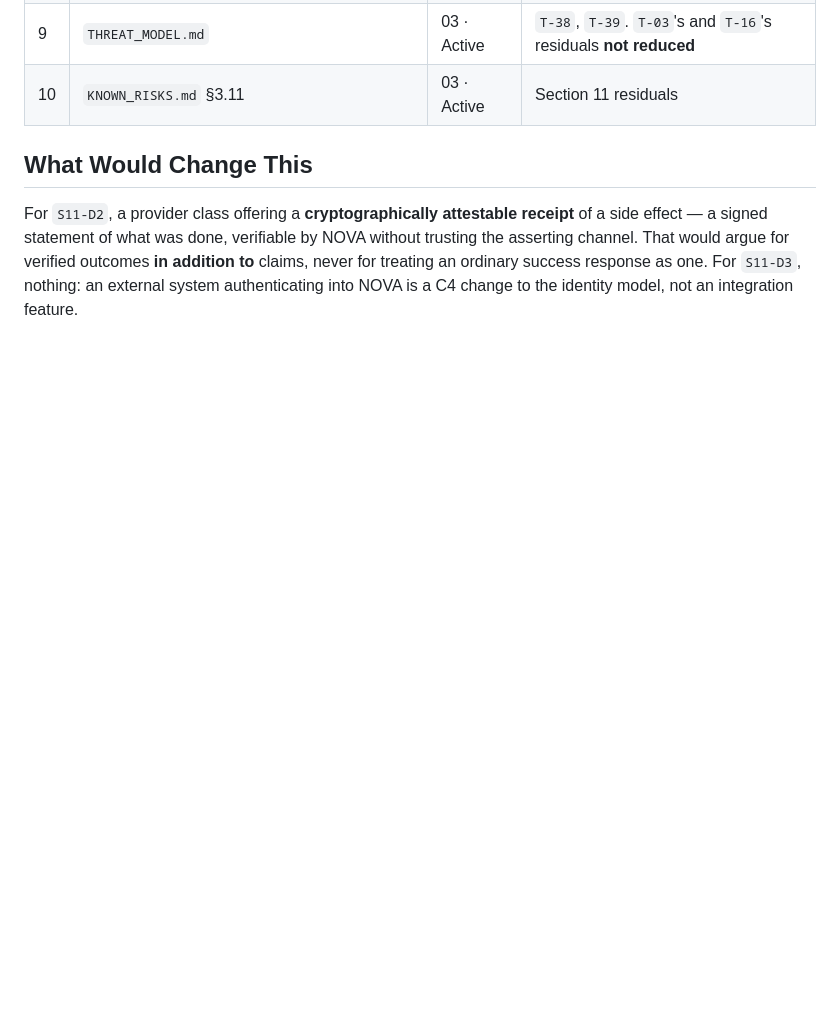
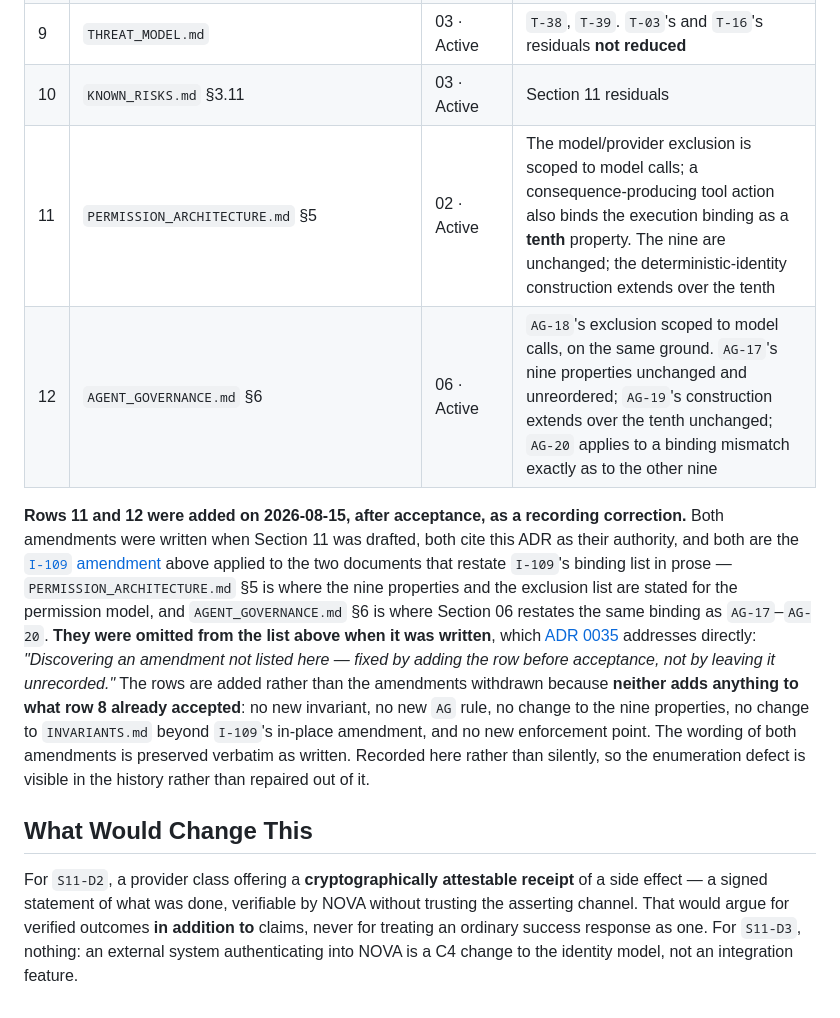
Before and after one commit to Jamersontech/Nova, a Markdown page: docs/decisions/0037-provider-outcomes-and-provider-initiated-paths.md, the part around the change. GitHub-like rendering; blank space fills up the shorter version.

Commit message:
Complete ADR 0037 amendment enumeration
Two documents carried a Section 11 amendment citing ADR 0037 as their
authority, but ADR 0037's amendment list had no row for either:

  PERMISSION_ARCHITECTURE.md §5  — accepted in 7b021f8 with its row missing
  AGENT_GOVERNANCE.md §6         — still marked PROPOSED

Both are the I-109 amendment (row 8) applied to the two documents that
restate I-109's binding list in prose. ADR 0037's own decision text already
states the substance: for a consequence-producing tool action the approval
also binds the execution binding as a tenth property, the nine accepted
properties unchanged and unreordered, I-93's construction unchanged.

Adds rows 11 and 12, and marks AGENT_GOVERNANCE.md's amendment Accepted.
The amendment bodies are untouched; only the status marking changes.

This is an enumeration defect, not new architecture: no new invariant, no
new AG rule, no change to the nine properties, no change to INVARIANTS.md,
no new enforcement point. ADR 0035 prescribes the remedy — "Discovering an
amendment not listed here — fixed by adding the row before acceptance, not
by leaving it unrecorded."

The correction is recorded visibly in ADR 0037 rather than made to look
original, so the gap stays legible in the history.

Co-Authored-By: Claude Opus 5 <noreply@anthropic.com>
Claude-Session: https://claude.ai/code/session_01R93CsCJCScmEBvh8ouMGch

```diff
--- a/docs/decisions/0037-provider-outcomes-and-provider-initiated-paths.md
+++ b/docs/decisions/0037-provider-outcomes-and-provider-initiated-paths.md
@@ -265,6 +265,23 @@ third place.
 | 8 | `INVARIANTS.md` | 03 · Active | **`I-114`** (new); **`I-109` amended in place** — exclusion list scoped between model calls and tool actions. `I-01`–`I-108`, `I-110`–`I-113` unmodified |
 | 9 | `THREAT_MODEL.md` | 03 · Active | `T-38`, `T-39`. `T-03`'s and `T-16`'s residuals **not reduced** |
 | 10 | `KNOWN_RISKS.md` §3.11 | 03 · Active | Section 11 residuals |
+| 11 | `PERMISSION_ARCHITECTURE.md` §5 | 02 · Active | The model/provider exclusion is scoped to model calls; a consequence-producing tool action also binds the execution binding as a **tenth** property. The nine are unchanged; the deterministic-identity construction extends over the tenth |
+| 12 | `AGENT_GOVERNANCE.md` §6 | 06 · Active | `AG-18`'s exclusion scoped to model calls, on the same ground. `AG-17`'s nine properties unchanged and unreordered; `AG-19`'s construction extends over the tenth unchanged; `AG-20` applies to a binding mismatch exactly as to the other nine |
+
+**Rows 11 and 12 were added on 2026-08-15, after acceptance, as a recording correction.** Both
+amendments were written when Section 11 was drafted, both cite this ADR as their authority, and
+both are the [`I-109` amendment](#the-i-109-amendment) above applied to the two documents that
+restate `I-109`'s binding list in prose — `PERMISSION_ARCHITECTURE.md` §5 is where the nine
+properties and the exclusion list are stated for the permission model, and `AGENT_GOVERNANCE.md` §6
+is where Section 06 restates the same binding as `AG-17`–`AG-20`. **They were omitted from the list
+above when it was written**, which [ADR 0035](./0035-section-08-amendments-to-accepted-architecture.md)
+addresses directly: *"Discovering an amendment not listed here — fixed by adding the row before
+acceptance, not by leaving it unrecorded."* The rows are added rather than the amendments withdrawn
+because **neither adds anything to what row 8 already accepted**: no new invariant, no new `AG`
+rule, no change to the nine properties, no change to `INVARIANTS.md` beyond `I-109`'s in-place
+amendment, and no new enforcement point. The wording of both amendments is preserved verbatim as
+written. Recorded here rather than silently, so the enumeration defect is visible in the history
+rather than repaired out of it.
 
 ## What Would Change This
 
```
Also changed, not shown: docs/architecture/AGENT_GOVERNANCE.md (+3 -3 lines).
